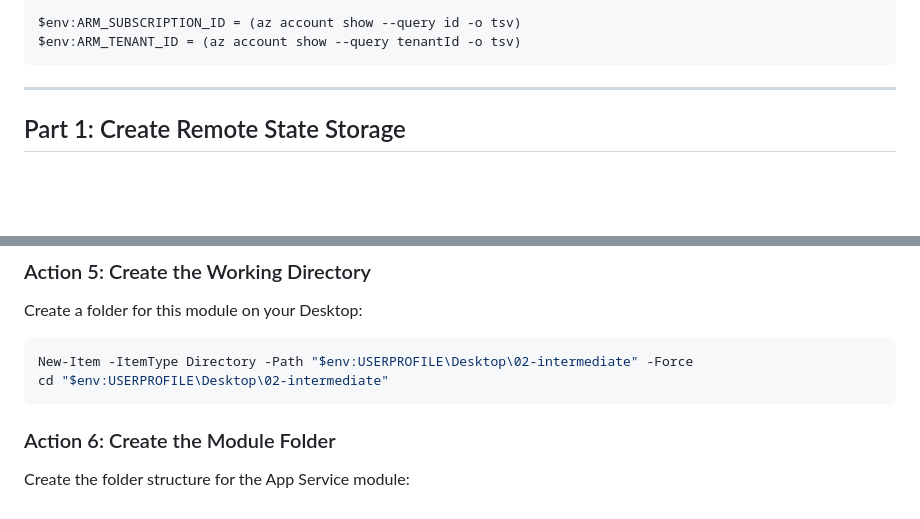
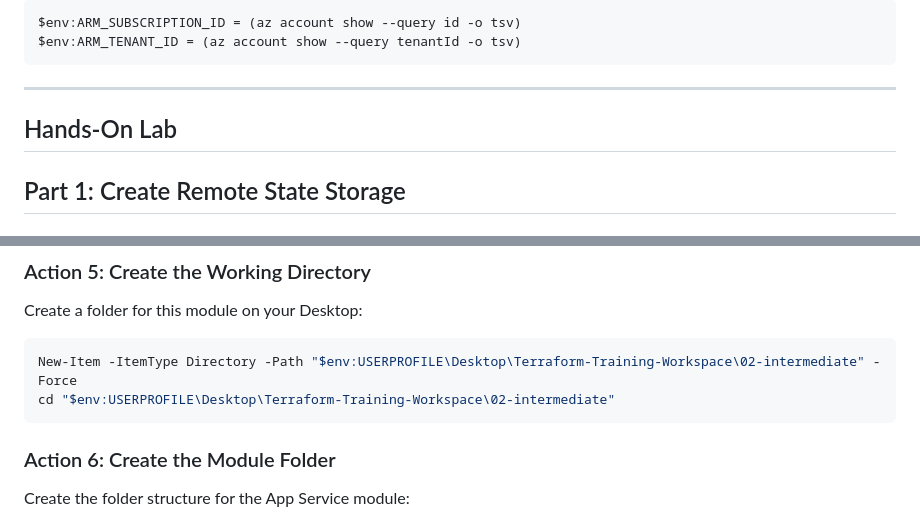
Before and after one commit to DFRZ7/TerraformTraining, a Markdown page: 02-intermediate/README.md, 2 parts joined by grey strips. Drawn GitHub-style; blank space fills up the shorter version.

Commit message:
Fix module folder path in README
Updated paths in README for module folder creation.

````diff
--- a/02-intermediate/README.md
+++ b/02-intermediate/README.md
@@ -38,7 +38,7 @@ $env:ARM_TENANT_ID = (az account show --query tenantId -o tsv)
 ```
 
 ---
-
+## Hands-On Lab
 ## Part 1: Create Remote State Storage
 
 ### Why Remote State?
@@ -116,8 +116,8 @@ Write-Host "Container: $CONTAINER"
 Create a folder for this module on your Desktop:
 
 ```powershell
-New-Item -ItemType Directory -Path "$env:USERPROFILE\Desktop\02-intermediate" -Force
-cd "$env:USERPROFILE\Desktop\02-intermediate"
+New-Item -ItemType Directory -Path "$env:USERPROFILE\Desktop\Terraform-Training-Workspace\02-intermediate" -Force
+cd "$env:USERPROFILE\Desktop\Terraform-Training-Workspace\02-intermediate"
 ```
 
 ### Action 6: Create the Module Folder
````
